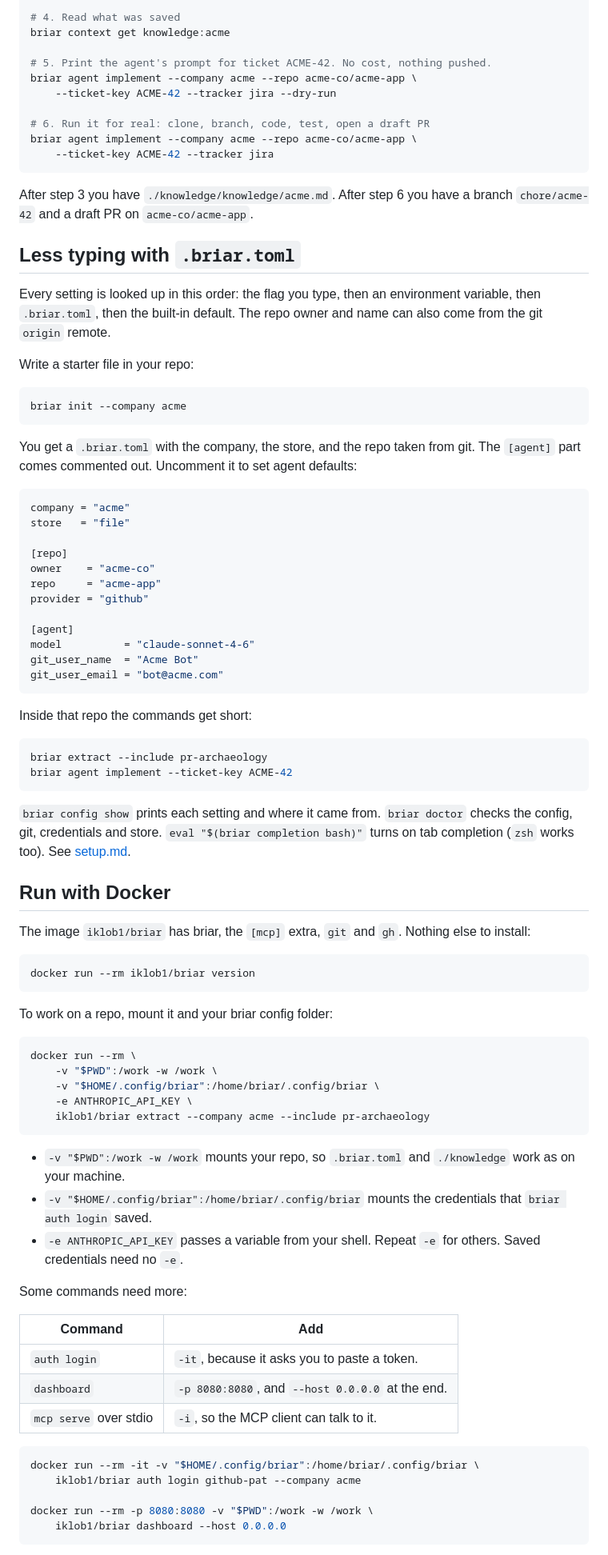
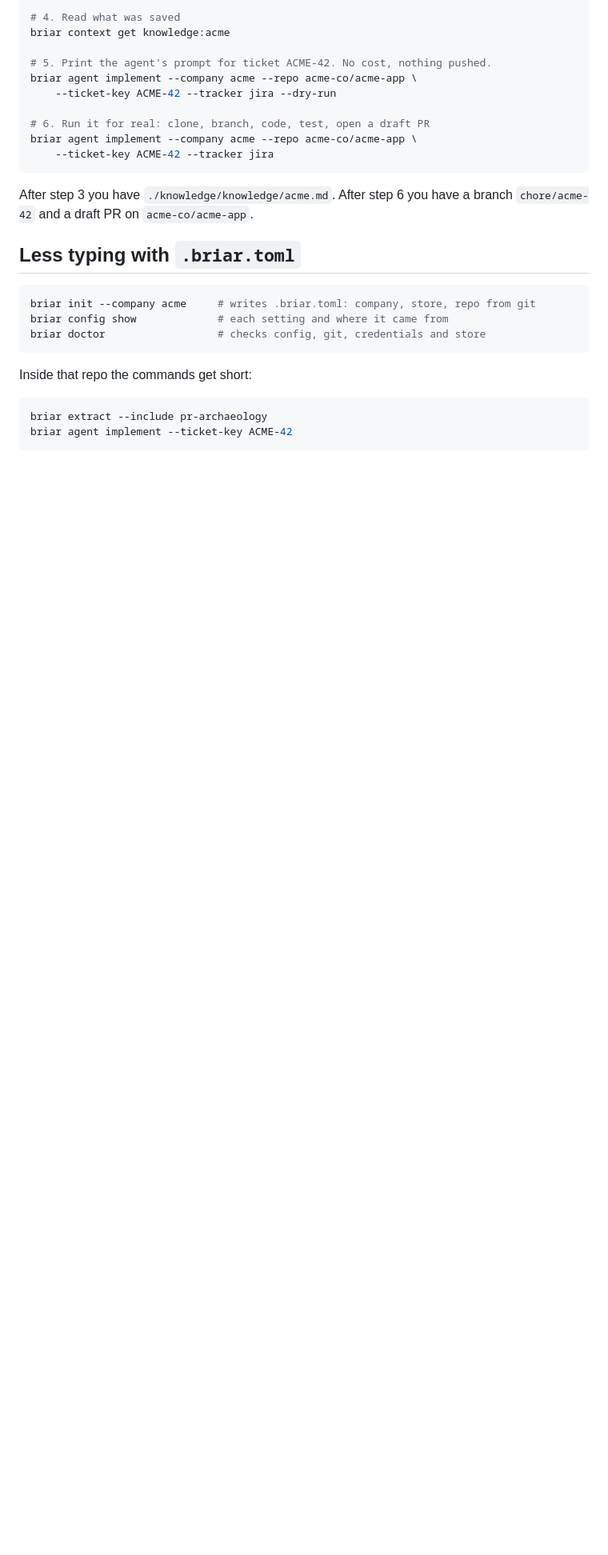
Before and after one commit to iklobato/briar, a Markdown page: README.md, the part around one of its changes. Shown at 80% size. Rendered like a GitHub page; blank space fills up the shorter version.

````diff
--- a/README.md
+++ b/README.md
@@ -105,33 +140,10 @@ have a branch `chore/acme-42` and a draft PR on `acme-co/acme-app`.
 
 ## Less typing with `.briar.toml`
 
-Every setting is looked up in this order: the flag you type, then an
-environment variable, then `.briar.toml`, then the built-in default. The
-repo owner and name can also come from the git `origin` remote.
-
-Write a starter file in your repo:
-
 ```bash
-briar init --company acme
-```
-
-You get a `.briar.toml` with the company, the store, and the repo taken
-from git. The `[agent]` part comes commented out. Uncomment it to set
-agent defaults:
-
-```toml
-company = "acme"
-store   = "file"
-
-[repo]
-owner    = "acme-co"
-repo     = "acme-app"
-provider = "github"
-
-[agent]
-model          = "claude-sonnet-4-6"
-git_user_name  = "Acme Bot"
-git_user_email = "bot@acme.com"
+briar init --company acme     # writes .briar.toml: company, store, repo from git
+briar config show             # each setting and where it came from
+briar doctor                  # checks config, git, credentials and store
 ```
 
 Inside that repo the commands get short:
@@ -141,50 +153,3 @@ briar extract --include pr-archaeology
 briar agent implement --ticket-key ACME-42
 ```
 
-`briar config show` prints each setting and where it came from.
-`briar doctor` checks the config, git, credentials and store.
-`eval "$(briar completion bash)"` turns on tab completion (`zsh` works too).
-See [setup.md](https://github.com/iklobato/briar/blob/main/agents/setup.md).
-
-## Run with Docker
-
-The image `iklob1/briar` has briar, the `[mcp]` extra, `git` and `gh`.
-Nothing else to install:
-
-```bash
-docker run --rm iklob1/briar version
-```
-
-To work on a repo, mount it and your briar config folder:
-
-```bash
-docker run --rm \
-    -v "$PWD":/work -w /work \
-    -v "$HOME/.config/briar":/home/briar/.config/briar \
-    -e ANTHROPIC_API_KEY \
-    iklob1/briar extract --company acme --include pr-archaeology
-```
-
-- `-v "$PWD":/work -w /work` mounts your repo, so `.briar.toml` and
-  `./knowledge` work as on your machine.
-- `-v "$HOME/.config/briar":/home/briar/.config/briar` mounts the
-  credentials that `briar auth login` saved.
-- `-e ANTHROPIC_API_KEY` passes a variable from your shell. Repeat `-e`
-  for others. Saved credentials need no `-e`.
-
-Some commands need more:
-
-| Command | Add |
-|---|---|
-| `auth login` | `-it`, because it asks you to paste a token. |
-| `dashboard` | `-p 8080:8080`, and `--host 0.0.0.0` at the end. |
-| `mcp serve` over stdio | `-i`, so the MCP client can talk to it. |
-
-```bash
-docker run --rm -it -v "$HOME/.config/briar":/home/briar/.config/briar \
-    iklob1/briar auth login github-pat --company acme
-
-docker run --rm -p 8080:8080 -v "$PWD":/work -w /work \
-    iklob1/briar dashboard --host 0.0.0.0
-```
-
````
Also changed, not shown: other parts of README.md (+84 -72 lines), CHANGELOG.md (+10 -0 lines), docs/demo.gif (added).
